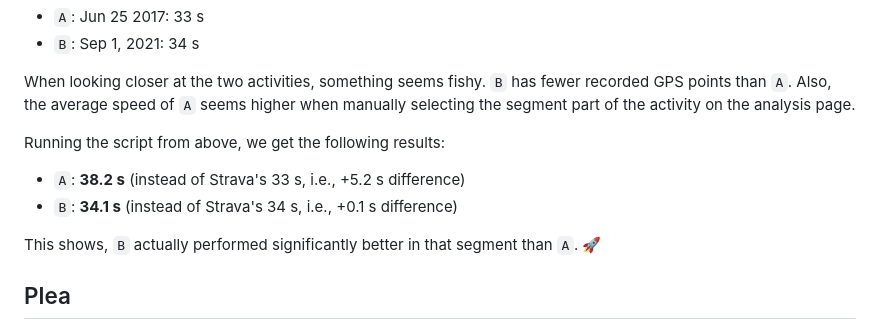
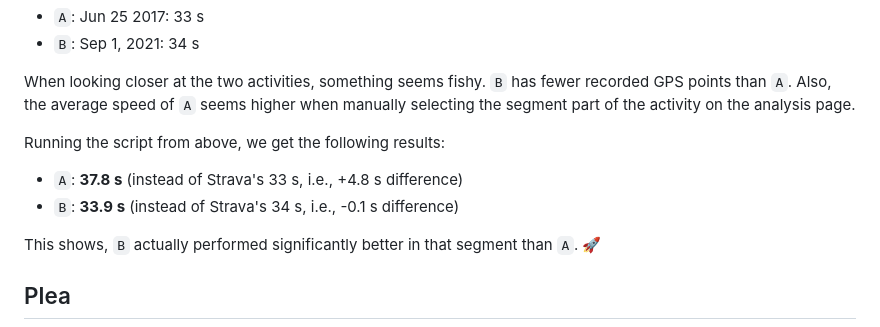
Before and after one commit to Dobiasd/articles, a Markdown page: accurate_timing_of_strava_segments.md, the part around the change. Rendered like a GitHub page.

Commit message:
Adjust text to fix

```diff
--- a/accurate_timing_of_strava_segments.md
+++ b/accurate_timing_of_strava_segments.md
@@ -72,8 +72,8 @@ Taking [this segment](https://www.strava.com/segments/4391619) as an example, th
 When looking closer at the two activities, something seems fishy. `B` has fewer recorded GPS points than `A`. Also, the average speed of `A` seems higher when manually selecting the segment part of the activity on the analysis page.
 
 Running the script from above, we get the following results:
-- `A`: **38.2 s** (instead of Strava's 33 s, i.e., +5.2 s difference)
-- `B`: **34.1 s** (instead of Strava's 34 s, i.e., +0.1 s difference)
+- `A`: **37.8 s** (instead of Strava's 33 s, i.e., +4.8 s difference)
+- `B`: **33.9 s** (instead of Strava's 34 s, i.e., -0.1 s difference)
 
 This shows, `B` actually performed significantly better in that segment than `A`. 🚀
 
```
